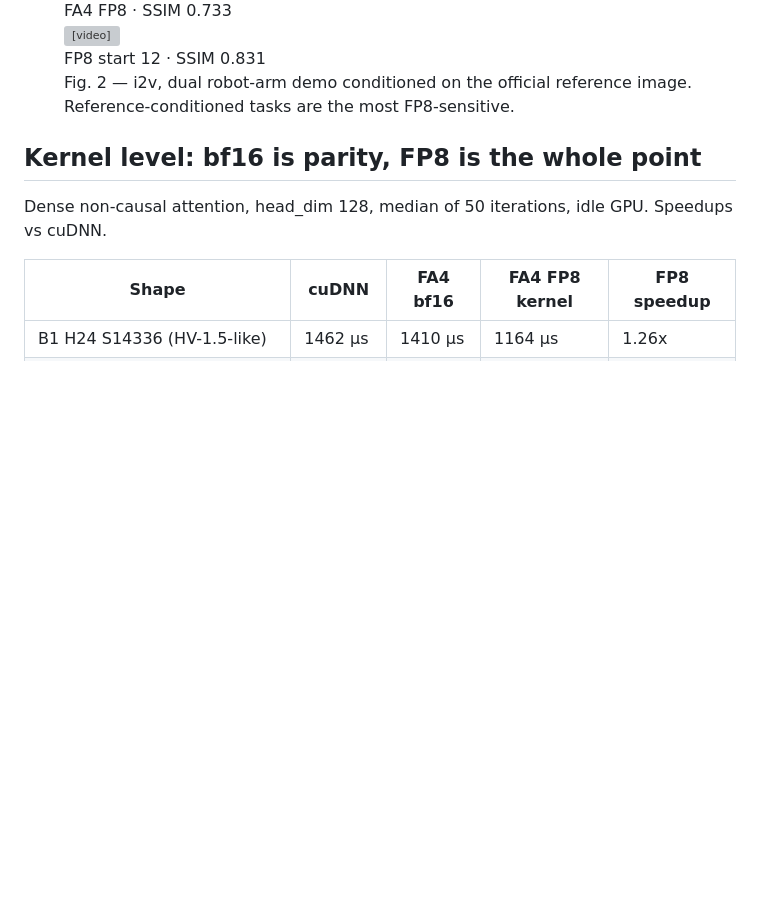
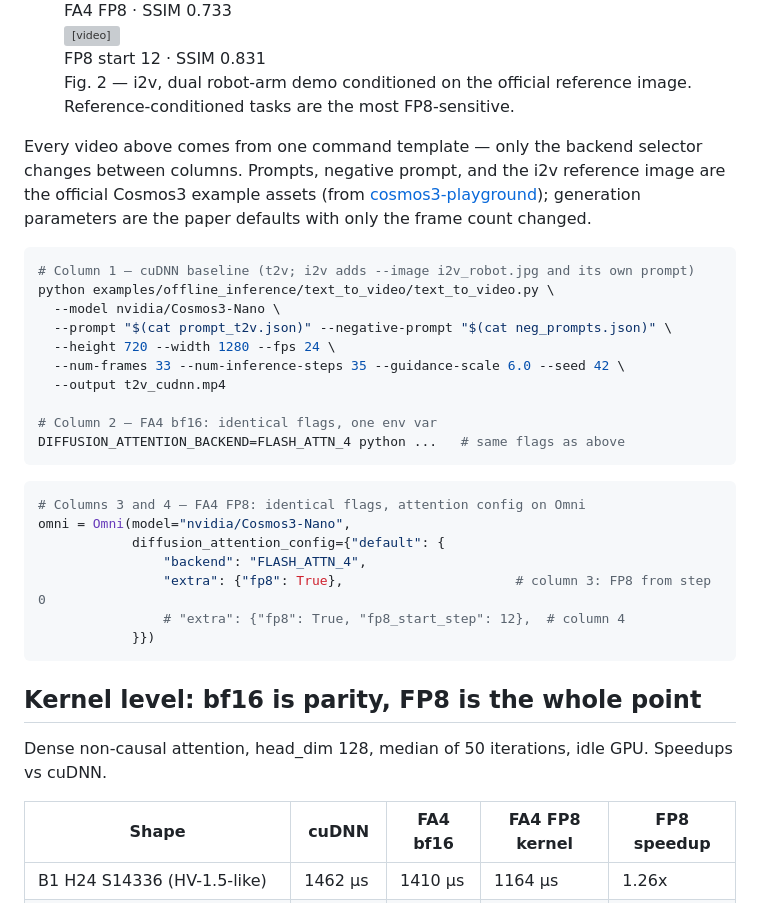
Before and after one commit to lishunyang12/lishunyang12.github.io, a Markdown page: content/blog/fa4-blackwell-cosmos3.md, the part around the change. GitHub-like rendering; blank space fills up the shorter version; grey boxes are pictures that could not be loaded.

Commit message:
FA4 post: add generation commands under video results

````diff
--- a/content/blog/fa4-blackwell-cosmos3.md
+++ b/content/blog/fa4-blackwell-cosmos3.md
@@ -40,6 +40,31 @@ Same seed (42), official 35-step config, 1280x720, 33 frames. Within each row on
 </div>
 <figcaption>Fig. 2 — i2v, dual robot-arm demo conditioned on the official reference image. Reference-conditioned tasks are the most FP8-sensitive.</figcaption>
 </figure>
+
+Every video above comes from one command template — only the backend selector changes between columns. Prompts, negative prompt, and the i2v reference image are the official Cosmos3 example assets (from [cosmos3-playground](https://github.com/lishunyang12/cosmos3-playground)); generation parameters are the paper defaults with only the frame count changed.
+
+```bash
+# Column 1 — cuDNN baseline (t2v; i2v adds --image i2v_robot.jpg and its own prompt)
+python examples/offline_inference/text_to_video/text_to_video.py \
+  --model nvidia/Cosmos3-Nano \
+  --prompt "$(cat prompt_t2v.json)" --negative-prompt "$(cat neg_prompts.json)" \
+  --height 720 --width 1280 --fps 24 \
+  --num-frames 33 --num-inference-steps 35 --guidance-scale 6.0 --seed 42 \
+  --output t2v_cudnn.mp4
+
+# Column 2 — FA4 bf16: identical flags, one env var
+DIFFUSION_ATTENTION_BACKEND=FLASH_ATTN_4 python ...   # same flags as above
+```
+
+```python
+# Columns 3 and 4 — FA4 FP8: identical flags, attention config on Omni
+omni = Omni(model="nvidia/Cosmos3-Nano",
+            diffusion_attention_config={"default": {
+                "backend": "FLASH_ATTN_4",
+                "extra": {"fp8": True},                      # column 3: FP8 from step 0
+                # "extra": {"fp8": True, "fp8_start_step": 12},  # column 4
+            }})
+```
 
 ## Kernel level: bf16 is parity, FP8 is the whole point
 
````
